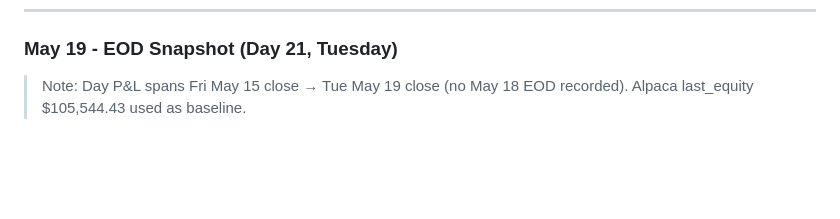
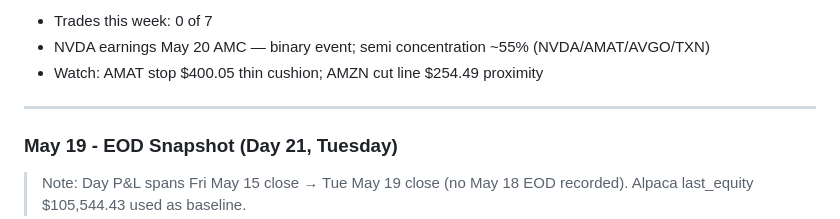
Before and after one commit to markutelis1996/trading-bot, a Markdown page: memory/trade-log.md, the part around one of its changes. Rendered like a GitHub page; blank space fills up the shorter version.

```diff
--- a/memory/trade-log.md
+++ b/memory/trade-log.md
@@ -1748,3 +1797,9 @@ None. No cuts, no stop changes, no new entries.
+- Trades this week: 0 of 7
+- NVDA earnings May 20 AMC — binary event; semi concentration ~55% (NVDA/AMAT/AVGO/TXN)
+- Watch: AMAT stop $400.05 thin cushion; AMZN cut line $254.49 proximity
+
+---
+
 ### May 19 - EOD Snapshot (Day 21, Tuesday)
 > Note: Day P&L spans Fri May 15 close → Tue May 19 close (no May 18 EOD recorded). Alpaca last_equity $105,544.43 used as baseline.
 
```
Also changed, not shown: other parts of memory/trade-log.md (+49 -0 lines).
